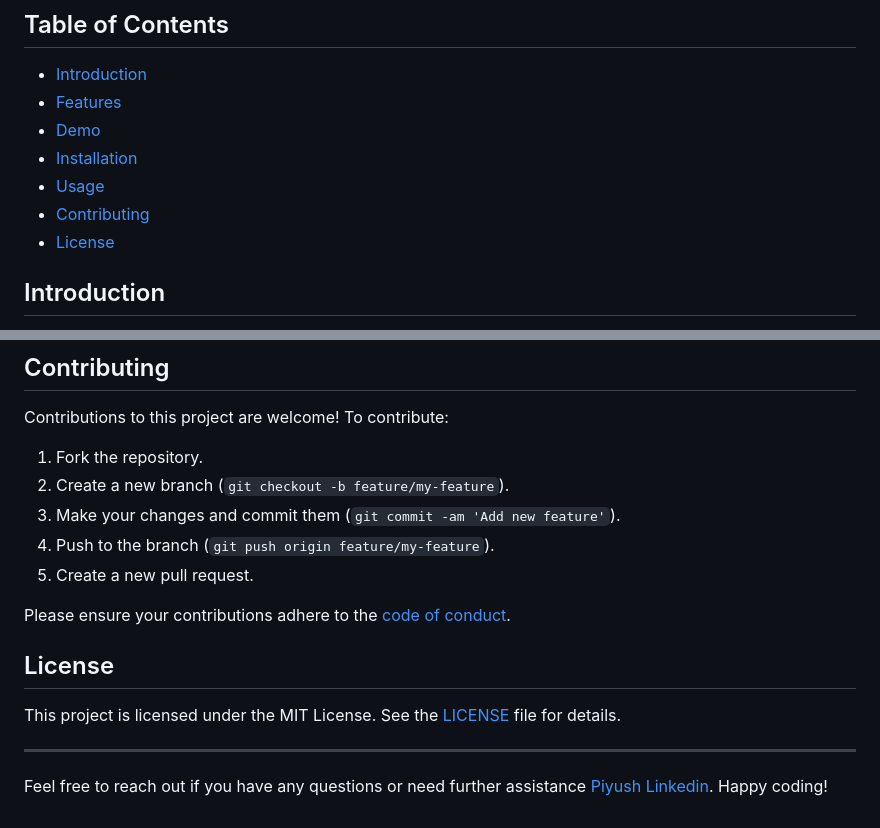
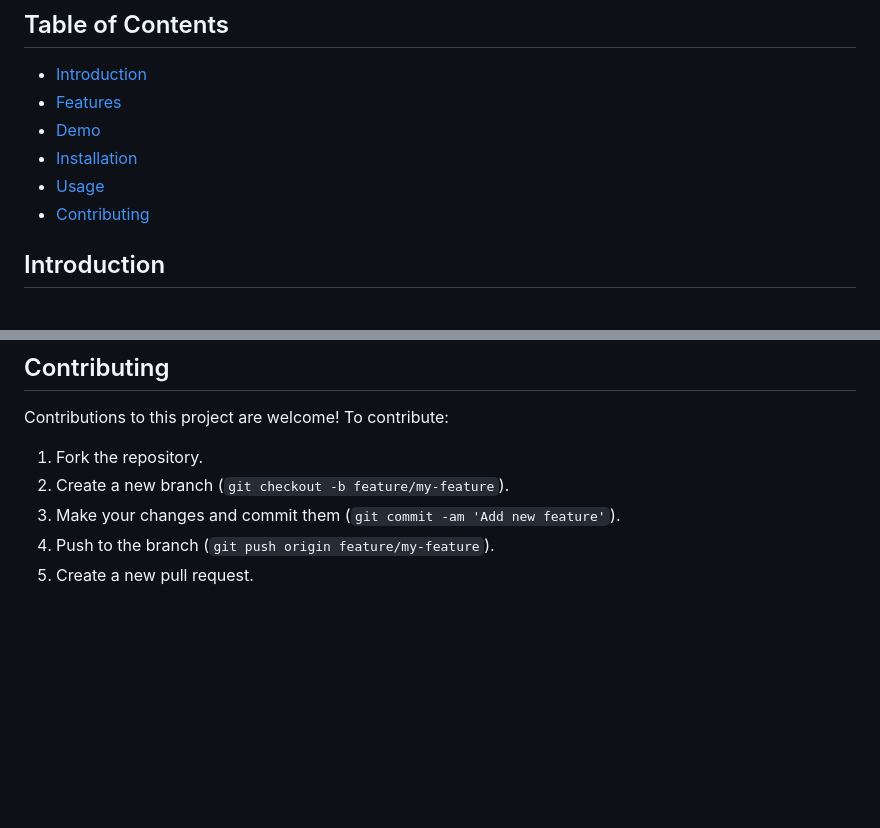
Before and after one commit to siva8475/flightbookingapp, a Markdown page: README.md, 2 parts joined by grey strips. Drawn GitHub-style; blank space fills up the shorter version.

```diff
--- a/README.md
+++ b/README.md
@@ -10,7 +10,7 @@ Welcome to the Airplane Ticket Booking and Management System project! This web a
 - [Installation](#installation)
 - [Usage](#usage)
 - [Contributing](#contributing)
-- [License](#license)
+
 
 ## Introduction
 
@@ -94,13 +94,3 @@ Contributions to this project are welcome! To contribute:
 3. Make your changes and commit them (`git commit -am 'Add new feature'`).
 4. Push to the branch (`git push origin feature/my-feature`).
 5. Create a new pull request.
-
-Please ensure your contributions adhere to the [code of conduct](CODE_OF_CONDUCT.md).
-
-## License
-
-This project is licensed under the MIT License. See the [LICENSE](LICENSE) file for details.
-
----
-
-Feel free to reach out if you have any questions or need further assistance [Piyush Linkedin](https://www.linkedin.com/in/piyushpardeshi/). Happy coding!
```
